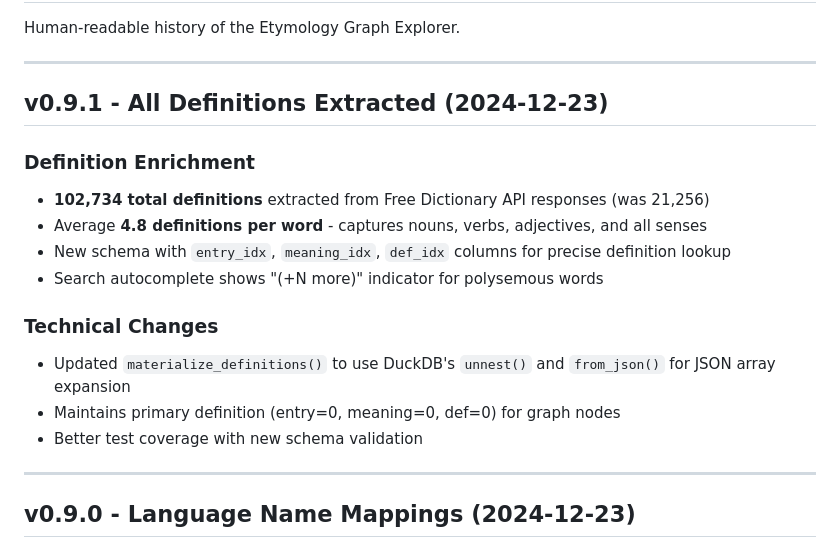
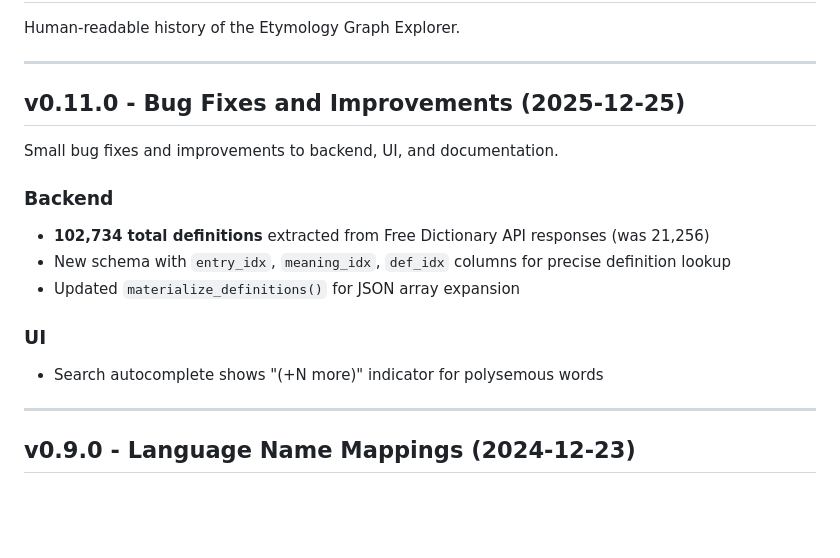
Before and after one commit to lucharo/etymology-for-all, a Markdown page: CHANGELOG.md, the part around the change. Drawn GitHub-style; blank space fills up the shorter version.

Commit message:
Update changelog to v0.11.0

```diff
--- a/CHANGELOG.md
+++ b/CHANGELOG.md
@@ -4,18 +4,17 @@ Human-readable history of the Etymology Graph Explorer.
 
 ---
 
-## v0.9.1 - All Definitions Extracted (2024-12-23)
+## v0.11.0 - Bug Fixes and Improvements (2025-12-25)
 
-### Definition Enrichment
+Small bug fixes and improvements to backend, UI, and documentation.
+
+### Backend
 - **102,734 total definitions** extracted from Free Dictionary API responses (was 21,256)
-- Average **4.8 definitions per word** - captures nouns, verbs, adjectives, and all senses
 - New schema with `entry_idx`, `meaning_idx`, `def_idx` columns for precise definition lookup
+- Updated `materialize_definitions()` for JSON array expansion
+
+### UI
 - Search autocomplete shows "(+N more)" indicator for polysemous words
-
-### Technical Changes
-- Updated `materialize_definitions()` to use DuckDB's `unnest()` and `from_json()` for JSON array expansion
-- Maintains primary definition (entry=0, meaning=0, def=0) for graph nodes
-- Better test coverage with new schema validation
 
 ---
 
```
